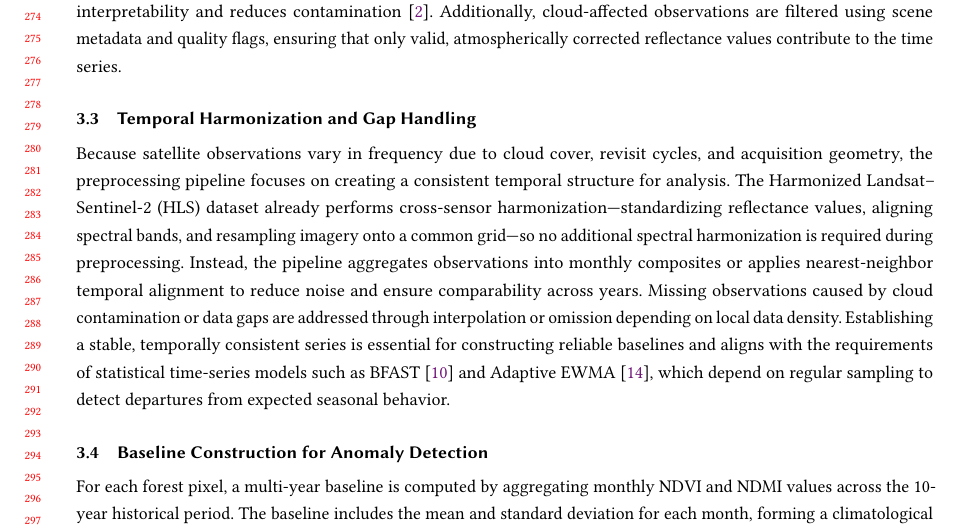
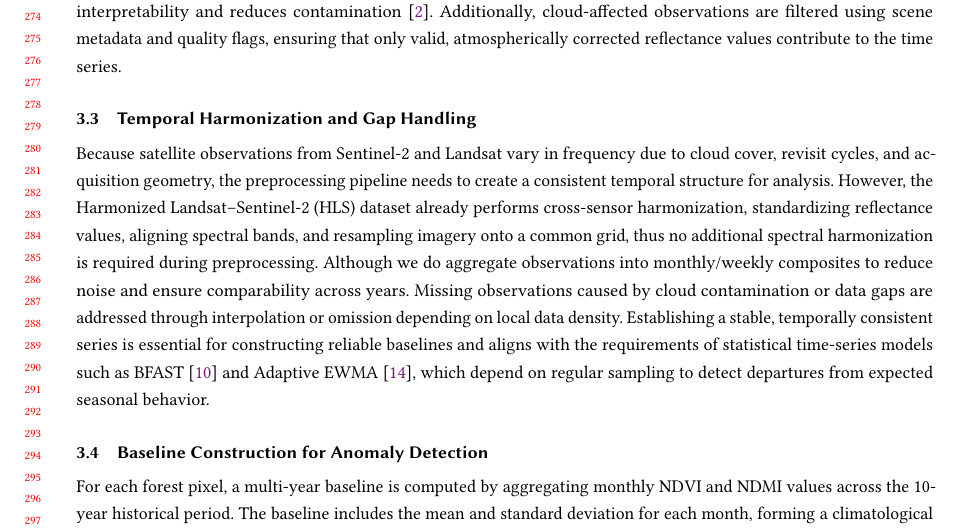
Before and after one commit to Vedant2100/CS226---Project-Report, a LaTeX paper (main.tex, which reads sections/feature_computation.tex): part of page 6 of 9, cut so that both start at the same text. Compiled offline with pdfLaTeX.

Commit message:
Updates from Overleaf

```diff
--- a/sections/feature_computation.tex
+++ b/sections/feature_computation.tex
@@ -7,7 +7,7 @@ After acquiring multispectral surface reflectance imagery, the system computes v
 To ensure that index values represent true forest dynamics, the ESA WorldCover 10\,m land cover map is applied as a forest mask during preprocessing. This step removes cropland, grassland, water, and built-up surfaces, preventing misinterpretation of non-forest vegetation signals. The literature emphasizes the importance of such masking, noting that NDVI alone ``does not distinguish among vegetation types,'' and that restricting analysis to forest pixels improves interpretability and reduces contamination \cite{worldcover}. Additionally, cloud-affected observations are filtered using scene metadata and quality flags, ensuring that only valid, atmospherically corrected reflectance values contribute to the time series.
 
 \subsection{Temporal Harmonization and Gap Handling}
-Because satellite observations vary in frequency due to cloud cover, revisit cycles, and acquisition geometry, the preprocessing pipeline focuses on creating a consistent temporal structure for analysis. The Harmonized Landsat--Sentinel-2 (HLS) dataset already performs cross-sensor harmonization---standardizing reflectance values, aligning spectral bands, and resampling imagery onto a common grid---so no additional spectral harmonization is required during preprocessing. Instead, the pipeline aggregates observations into monthly composites or applies nearest-neighbor temporal alignment to reduce noise and ensure comparability across years. Missing observations caused by cloud contamination or data gaps are addressed through interpolation or omission depending on local data density. Establishing a stable, temporally consistent series is essential for constructing reliable baselines and aligns with the requirements of statistical time-series models such as BFAST \cite{bfast} and Adaptive EWMA \cite{forests-survey}, which depend on regular sampling to detect departures from expected seasonal behavior.
+Because satellite observations from Sentinel-2 and Landsat vary in frequency due to cloud cover, revisit cycles, and acquisition geometry, the preprocessing pipeline needs to create a consistent temporal structure for analysis. However, the Harmonized Landsat--Sentinel-2 (HLS) dataset already performs cross-sensor harmonization, standardizing reflectance values, aligning spectral bands, and resampling imagery onto a common grid, thus no additional spectral harmonization is required during preprocessing. Although we do aggregate observations into monthly/weekly composites to reduce noise and ensure comparability across years. Missing observations caused by cloud contamination or data gaps are addressed through interpolation or omission depending on local data density. Establishing a stable, temporally consistent series is essential for constructing reliable baselines and aligns with the requirements of statistical time-series models such as BFAST \cite{bfast} and Adaptive EWMA \cite{forests-survey}, which depend on regular sampling to detect departures from expected seasonal behavior.
 
 \subsection{Baseline Construction for Anomaly Detection}
 For each forest pixel, a multi-year baseline is computed by aggregating monthly NDVI and NDMI values across the 10-year historical period. The baseline includes the mean and standard deviation for each month, forming a climatological signature of normal vegetation behavior. This structure mirrors the ``historical seasonal baseline'' approach used in near-real-time anomaly frameworks \cite{nrt-anomalies}, where deviations from expected monthly patterns are converted into standardized anomaly scores. The resulting baselines serve as the foundation for detecting statistically significant vegetation stress preceding disease outbreaks.
```
